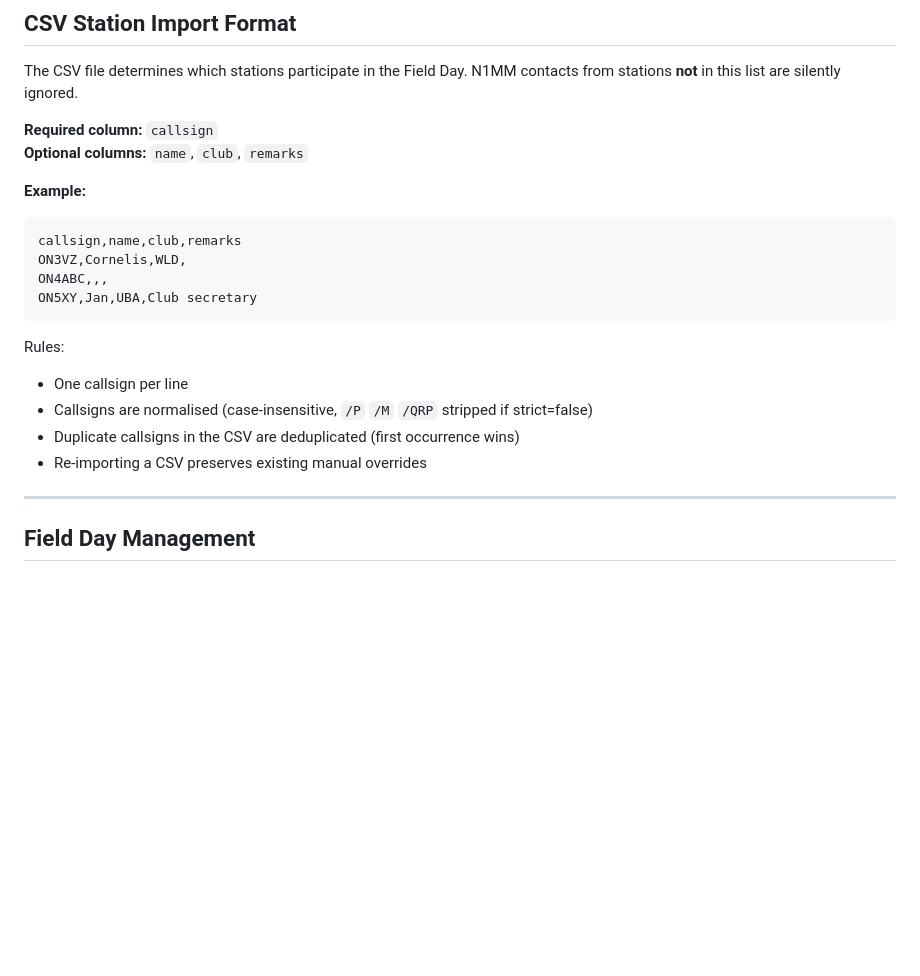
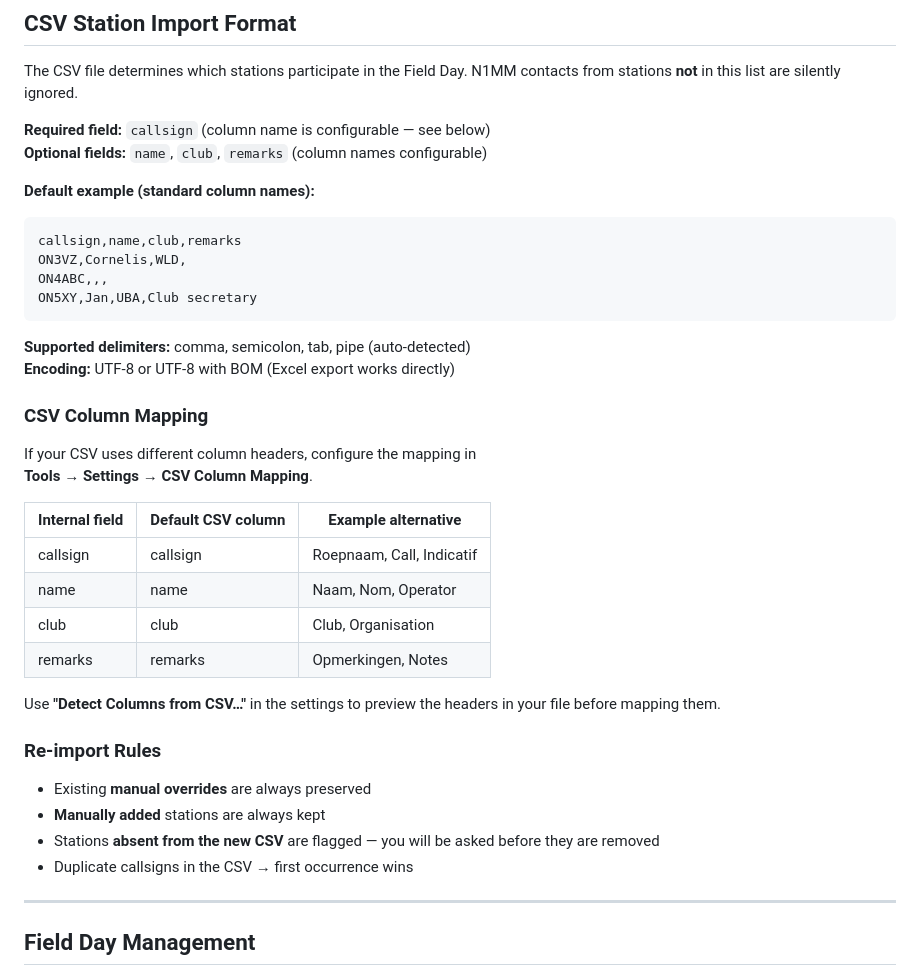
Before and after one commit to ON3VZ/Field-Day-Tracker, a Markdown page: README.md, the part around one of its changes. Rendered like a GitHub page; blank space fills up the shorter version.

Commit message:
README bijgewerkt: CSV kolom-mapping, help-systeem, data storage, tests, build instructies

````diff
--- a/README.md
+++ b/README.md
@@ -116,10 +116,10 @@ N1MM Field Day Tracker/
 The CSV file determines which stations participate in the Field Day.
 N1MM contacts from stations **not** in this list are silently ignored.
 
-**Required column:** `callsign`
-**Optional columns:** `name`, `club`, `remarks`
+**Required field:** `callsign` (column name is configurable — see below)
+**Optional fields:** `name`, `club`, `remarks` (column names configurable)
 
-**Example:**
+**Default example (standard column names):**
 ```csv
 callsign,name,club,remarks
 ON3VZ,Cornelis,WLD,
@@ -127,11 +127,29 @@ ON4ABC,,,
 ON5XY,Jan,UBA,Club secretary
 ```
 
-Rules:
-- One callsign per line
-- Callsigns are normalised (case-insensitive, `/P` `/M` `/QRP` stripped if strict=false)
-- Duplicate callsigns in the CSV are deduplicated (first occurrence wins)
-- Re-importing a CSV preserves existing manual overrides
+**Supported delimiters:** comma, semicolon, tab, pipe (auto-detected)
+**Encoding:** UTF-8 or UTF-8 with BOM (Excel export works directly)
+
+### CSV Column Mapping
+
+If your CSV uses different column headers, configure the mapping in
+**Tools → Settings → CSV Column Mapping**.
+
+| Internal field | Default CSV column | Example alternative |
+|---------------|-------------------|---------------------|
+| callsign | callsign | Roepnaam, Call, Indicatif |
+| name | name | Naam, Nom, Operator |
+| club | club | Club, Organisation |
+| remarks | remarks | Opmerkingen, Notes |
+
+Use **"Detect Columns from CSV…"** in the settings to preview the headers in your file before mapping them.
+
+### Re-import Rules
+
+- Existing **manual overrides** are always preserved
+- **Manually added** stations are always kept
+- Stations **absent from the new CSV** are flagged — you will be asked before they are removed
+- Duplicate callsigns in the CSV → first occurrence wins
 
 ---
 
````
Also changed, not shown: other parts of README.md (+72 -1 lines).
